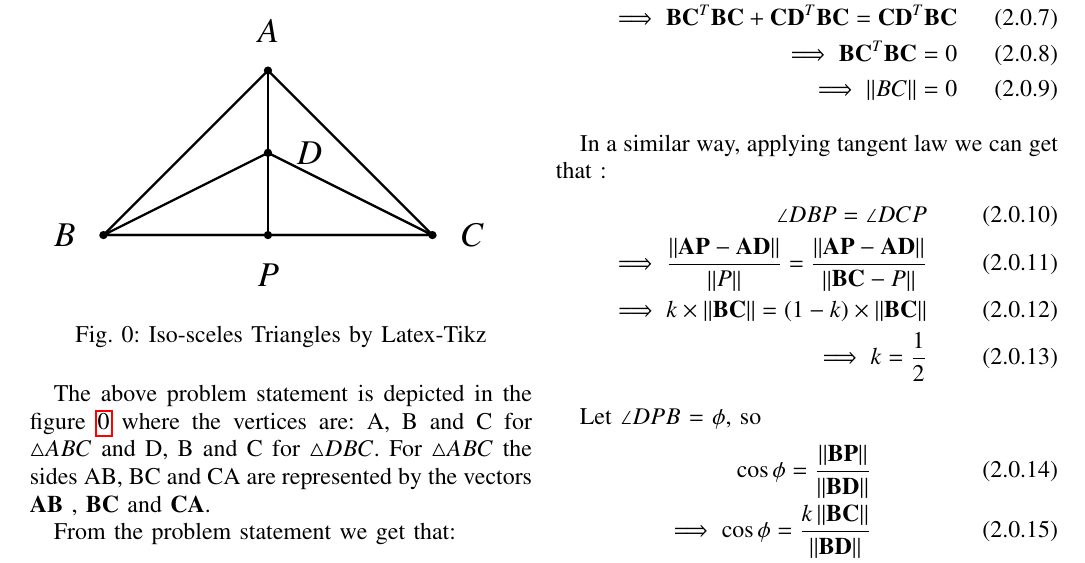
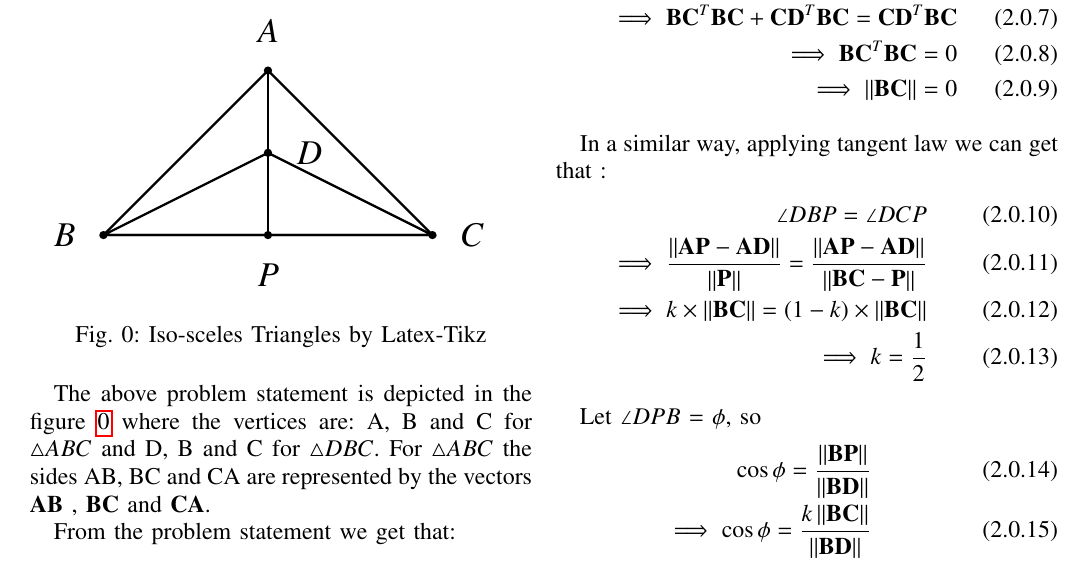
Before and after one commit to JayatiD93/EE5609_Assignment_5, a LaTeX paper (document9.tex): part of page 1 of 2, cut so that both start at the same text. Compiled offline with pdfLaTeX.

Commit message:
fourth commit

```diff
--- a/document9.tex
+++ b/document9.tex
@@ -245,13 +245,13 @@ As for $\triangle DBC$, $\norm{\vec{DB}}$ = $\norm{\vec{DC}}$, so we can say tha
 \implies \frac{(\vec{BC} + \vec{CD})^T \vec{P}}{k}=\frac{\vec{CD}^T (\vec{BC} - \vec{P})}{1-k}\\
 \implies \vec{BC}^T \vec{BC} + \vec{CD}^T \vec{BC} = \vec{CD}^T \vec{BC}\\
 \implies \vec{BC}^T \vec{BC} = 0\\
-\implies \norm{BC} = 0
+\implies \norm{\vec{BC}} = 0
 \end{align}
 
 In a similar way, applying tangent law we can get that :
 \begin{align}
 \angle DBP = \angle DCP\\
-\implies \frac{\norm{\vec{AP}-\vec{AD}}}{\norm{P}} = \frac{\norm{\vec{AP}-\vec{AD}}}{\norm{\vec{BC}-P}}\\
+\implies \frac{\norm{\vec{AP}-\vec{AD}}}{\norm{\vec{P}}} = \frac{\norm{\vec{AP}-\vec{AD}}}{\norm{\vec{BC}-\vec{P}}}\\
 \implies k \times \norm{\vec{BC}} = (1-k) \times \norm{\vec{BC}}\\
 \implies k= \frac{1}{2}
 \end{align}
```
Also changed, not shown: document9.pdf.
